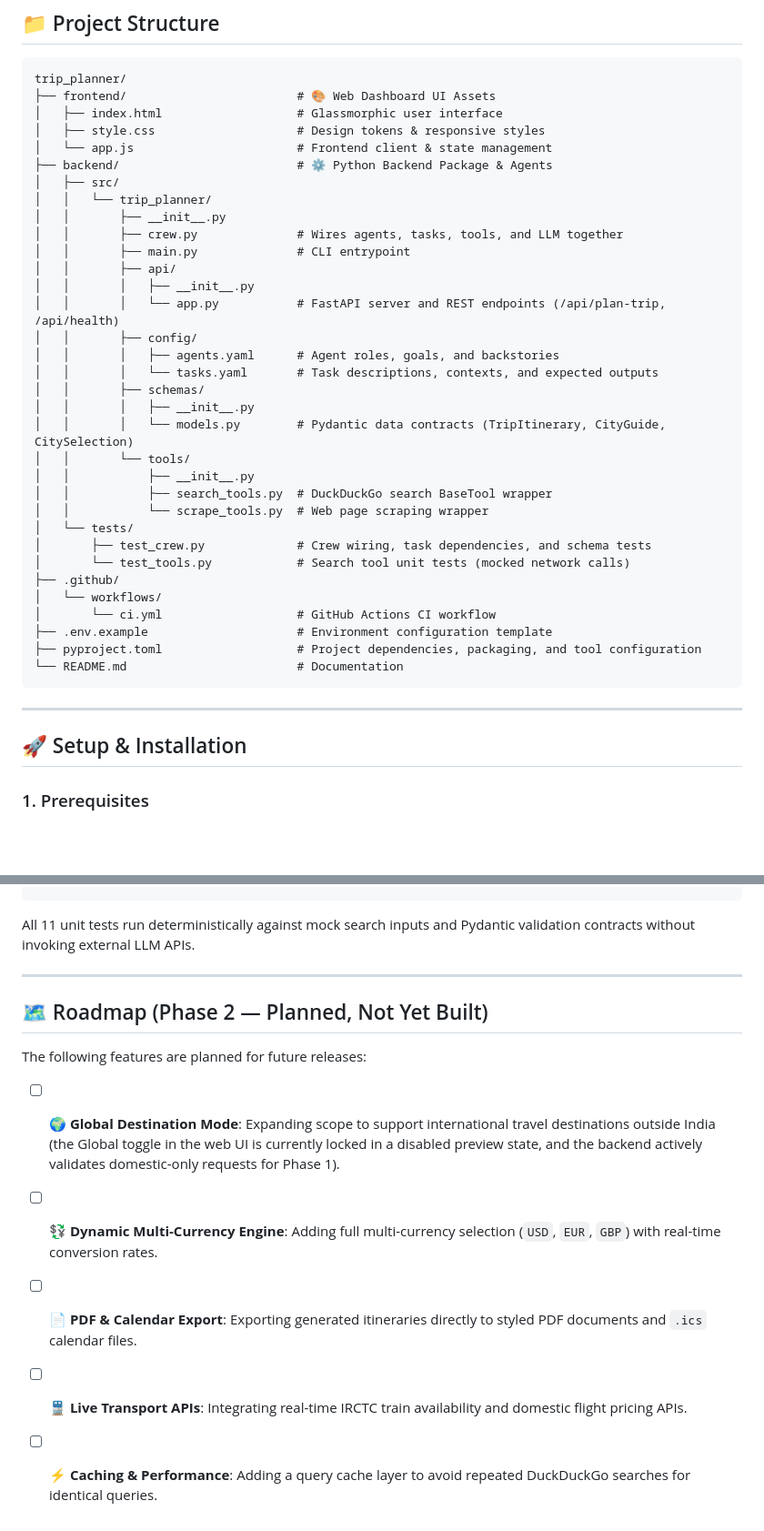
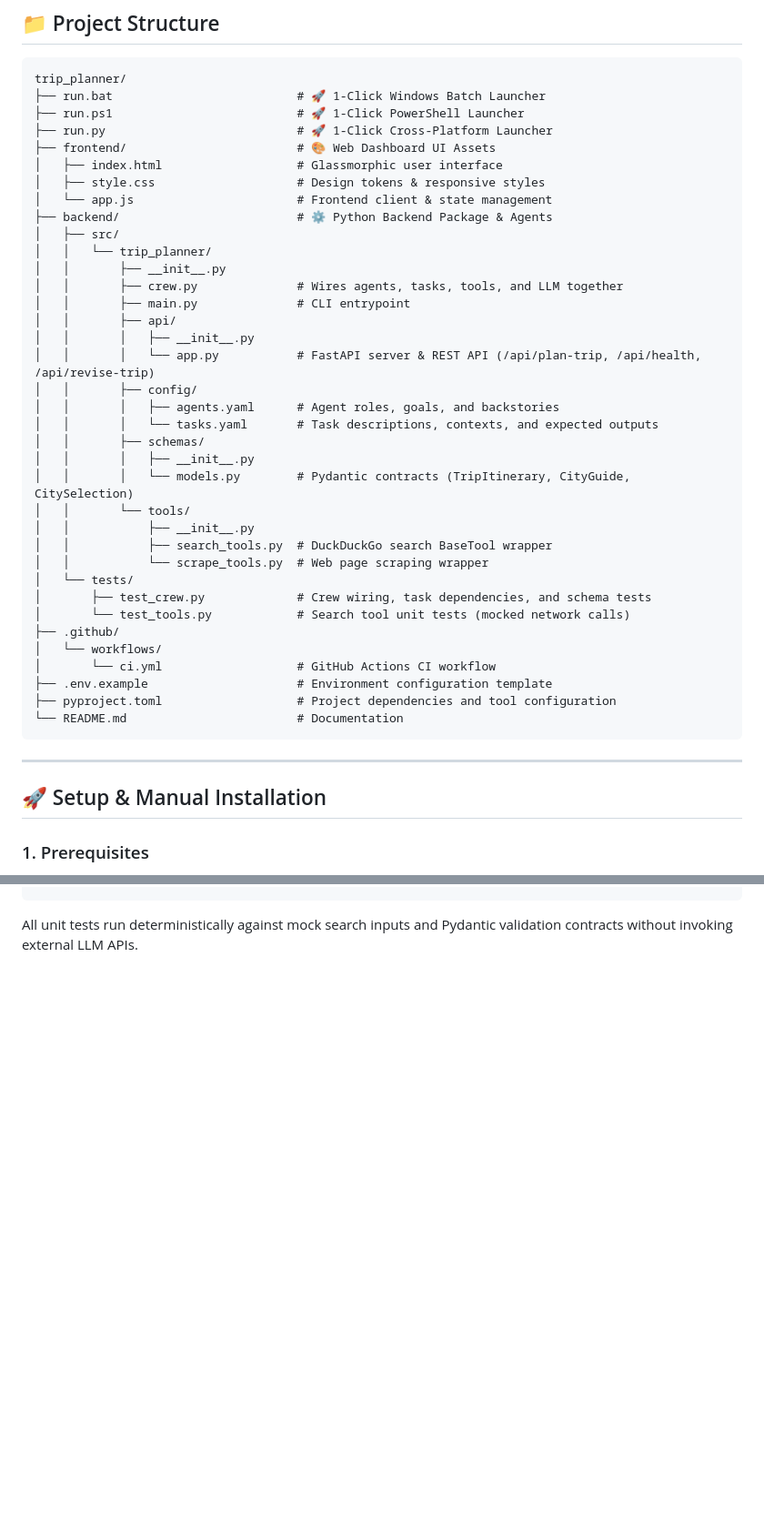
Before and after one commit to Phanikartheek/TRIP-PLANNER, a Markdown page: README.md, 2 parts joined by grey strips. Shown at 91% size. GitHub-like rendering; blank space fills up the shorter version.

````diff
--- a/README.md
+++ b/README.md
@@ -49,6 +57,9 @@ Three autonomous AI agents collaborate sequentially — evaluating candidate Ind
 
 ```
 trip_planner/
+├── run.bat                          # 🚀 1-Click Windows Batch Launcher
+├── run.ps1                          # 🚀 1-Click PowerShell Launcher
+├── run.py                           # 🚀 1-Click Cross-Platform Launcher
 ├── frontend/                        # 🎨 Web Dashboard UI Assets
 │   ├── index.html                   # Glassmorphic user interface
 │   ├── style.css                    # Design tokens & responsive styles
@@ -61,13 +72,13 @@ trip_planner/
 │   │       ├── main.py              # CLI entrypoint
 │   │       ├── api/
 │   │       │   ├── __init__.py
-│   │       │   └── app.py           # FastAPI server and REST endpoints (/api/plan-trip, /api/health)
+│   │       │   └── app.py           # FastAPI server & REST API (/api/plan-trip, /api/health, /api/revise-trip)
 │   │       ├── config/
 │   │       │   ├── agents.yaml      # Agent roles, goals, and backstories
 │   │       │   └── tasks.yaml       # Task descriptions, contexts, and expected outputs
 │   │       ├── schemas/
 │   │       │   ├── __init__.py
-│   │       │   └── models.py        # Pydantic data contracts (TripItinerary, CityGuide, CitySelection)
+│   │       │   └── models.py        # Pydantic contracts (TripItinerary, CityGuide, CitySelection)
 │   │       └── tools/
 │   │           ├── __init__.py
 │   │           ├── search_tools.py  # DuckDuckGo search BaseTool wrapper
@@ -79,13 +90,13 @@ trip_planner/
 │   └── workflows/
 │       └── ci.yml                   # GitHub Actions CI workflow
 ├── .env.example                     # Environment configuration template
-├── pyproject.toml                   # Project dependencies, packaging, and tool configuration
+├── pyproject.toml                   # Project dependencies and tool configuration
 └── README.md                        # Documentation
 ```
 
 ---
 
-## 🚀 Setup & Installation
+## 🚀 Setup & Manual Installation
 
 ### 1. Prerequisites
 - Python 3.10+
@@ -170,16 +168,4 @@ $env:PYTHONPATH='backend/src'
 pytest backend/tests/ -v
 ```
 
-All 11 unit tests run deterministically against mock search inputs and Pydantic validation contracts without invoking external LLM APIs.
-
----
-
-## 🗺️ Roadmap (Phase 2 — Planned, Not Yet Built)
-
-The following features are planned for future releases:
-
-- [ ] **🌍 Global Destination Mode**: Expanding scope to support international travel destinations outside India (the Global toggle in the web UI is currently locked in a disabled preview state, and the backend actively validates domestic-only requests for Phase 1).
-- [ ] **💱 Dynamic Multi-Currency Engine**: Adding full multi-currency selection (`USD`, `EUR`, `GBP`) with real-time conversion rates.
-- [ ] **📄 PDF & Calendar Export**: Exporting generated itineraries directly to styled PDF documents and `.ics` calendar files.
-- [ ] **🚆 Live Transport APIs**: Integrating real-time IRCTC train availability and domestic flight pricing APIs.
-- [ ] **⚡ Caching & Performance**: Adding a query cache layer to avoid repeated DuckDuckGo searches for identical queries.
+All unit tests run deterministically against mock search inputs and Pydantic validation contracts without invoking external LLM APIs.
````
Also changed, not shown: other parts of README.md (+42 -47 lines).
